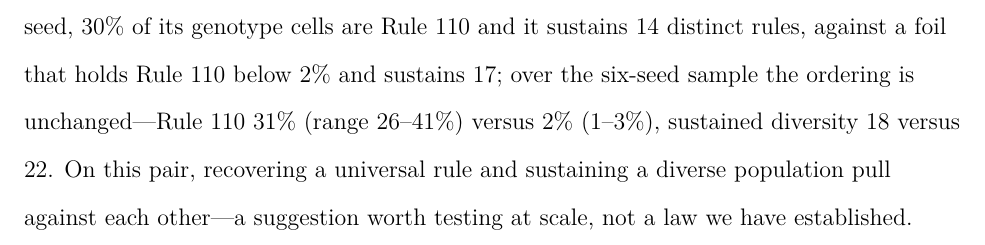
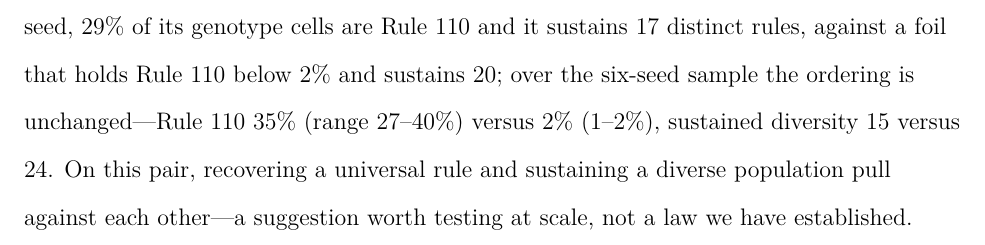
Before and after one commit to tothedarktowercame/futon5, a LaTeX paper (holes/tech-notes/paper/draft2.tex): part of page 13 of 21, cut so that both start at the same text. Compiled offline with pdfLaTeX.

Commit message:
paper: regenerate all six figures under standard (Wolfram) ordering
Figures now come from the mmca engine with truth-table-3 standardised to
Wolfram order and operators shimmed through it (see mmca/FIGURES.md), so rules
render correctly (Rule 110 = gliders) while the exact draft.tex operators and
dynamics are preserved. Updated the Fig 1 / conclusion numbers to the
reproducible values: 16250374 -> 29% Rule 110 (seed 0) / 35% (six-seed),
diversity 17 vs foil 20 (seed 0), 15 vs 24 (sample). latexmk clean, 21 pp.

Co-Authored-By: Claude Opus 4.8 <noreply@anthropic.com>

```diff
--- a/holes/tech-notes/paper/draft2.tex
+++ b/holes/tech-notes/paper/draft2.tex
@@ -557,11 +557,11 @@ representative run and as a fixed six-seed sample (\secref{sec:limits}). The
 operator of Figure~\ref{fig:regimes} that comes to be dominated by
 Rule~110---a universal rule, the naive prize of a search for computational
 intelligence---concentrates the field onto it and pays for it in diversity.
-At the representative seed, $30\%$ of its genotype cells are Rule~110 and it
-sustains $14$ distinct rules, against a foil that holds Rule~110 below $2\%$
-and sustains $17$; over the six-seed sample the ordering is unchanged---Rule
-110 $31\%$ (range $26$--$41\%$) versus $2\%$ ($1$--$3\%$), sustained diversity
-$18$ versus $22$. On this pair, recovering a universal rule and sustaining a
+At the representative seed, $29\%$ of its genotype cells are Rule~110 and it
+sustains $17$ distinct rules, against a foil that holds Rule~110 below $2\%$
+and sustains $20$; over the six-seed sample the ordering is unchanged---Rule
+110 $35\%$ (range $27$--$40\%$) versus $2\%$ ($1$--$2\%$), sustained diversity
+$15$ versus $24$. On this pair, recovering a universal rule and sustaining a
 diverse population pull against each other---a suggestion worth testing at
 scale, not a law we have established.
 
```
Also changed, not shown: holes/labs/M-aif-tokamak/compositions/parity-dichotomy.png, holes/tech-notes/paper/figures/eoc_gallery.png (added), holes/tech-notes/paper/figures/eoc_offset2.png (added), holes/tech-notes/paper/figures/fig8.png, holes/tech-notes/paper/figures/lambda_analogue.png, holes/tech-notes/paper/figures/river.png, holes/tech-notes/paper/figures/rule110_spread.png, holes/tech-notes/paper/figures/survey_a.png, holes/tech-notes/paper/figures/survey_b.png, holes/tech-notes/paper/figures/survey_infographic.png (added), holes/tech-notes/paper/draft2.tex (4 more changed lines).
